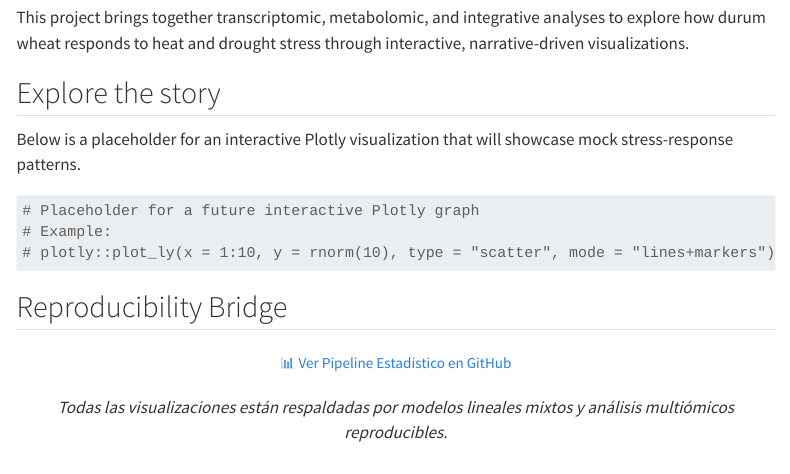
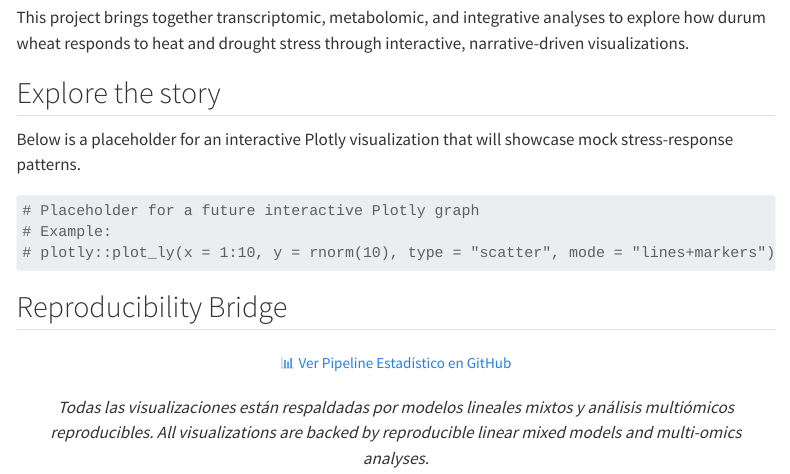
Before and after one commit to PALP31/Triticum-tale-web, a Quarto document (docs/index.qmd): the page in a window 1100 px wide, from 280 px down. Rendered offline with R 4.5, knitr and Pandoc in place of Quarto, with nearby package versions; menus at the side of the page are left out.

Commit message:
Refine CTA with bilingual accessibility and reproducibility text
Agent-Logs-Url: https://github.com/PALP31/Triticum-tale-web/sessions/01df8912-6d30-4fbf-b62a-f4eb22b54c5e

Co-authored-by: PALP31 <180587161+PALP31@users.noreply.github.com>

```diff
--- a/docs/index.qmd
+++ b/docs/index.qmd
@@ -30,7 +30,7 @@ Below is a placeholder for an interactive Plotly visualization that will showcas
 ## Reproducibility Bridge
 
 ::: {.text-center .mt-4 .mb-5}
-<a href="https://github.com/PALP31/BioAgro-Stats" class="btn btn-outline-primary" aria-label="Ver pipeline estadístico en GitHub en el repositorio BioAgro-Stats">📊 Ver Pipeline Estadístico en GitHub</a>
+<a href="https://github.com/PALP31/BioAgro-Stats" class="btn btn-outline-primary" aria-label="View statistical pipeline on GitHub in BioAgro-Stats repository | Ver pipeline estadístico en GitHub en el repositorio BioAgro-Stats">📊 Ver Pipeline Estadístico en GitHub</a>
 
-*Todas las visualizaciones están respaldadas por modelos lineales mixtos y análisis multiómicos reproducibles.*
+*Todas las visualizaciones están respaldadas por modelos lineales mixtos y análisis multiómicos reproducibles. All visualizations are backed by reproducible linear mixed models and multi-omics analyses.*
 :::
```
